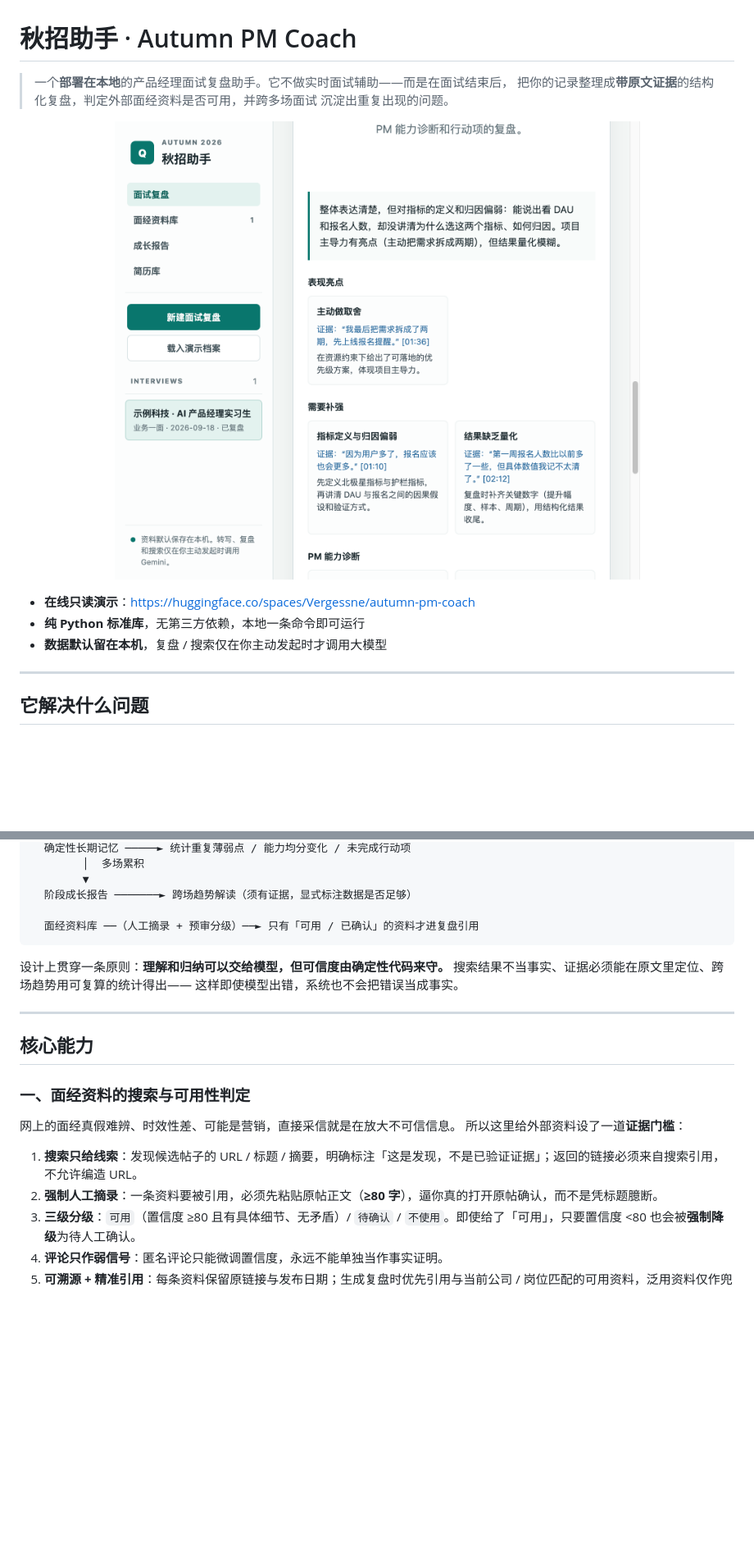
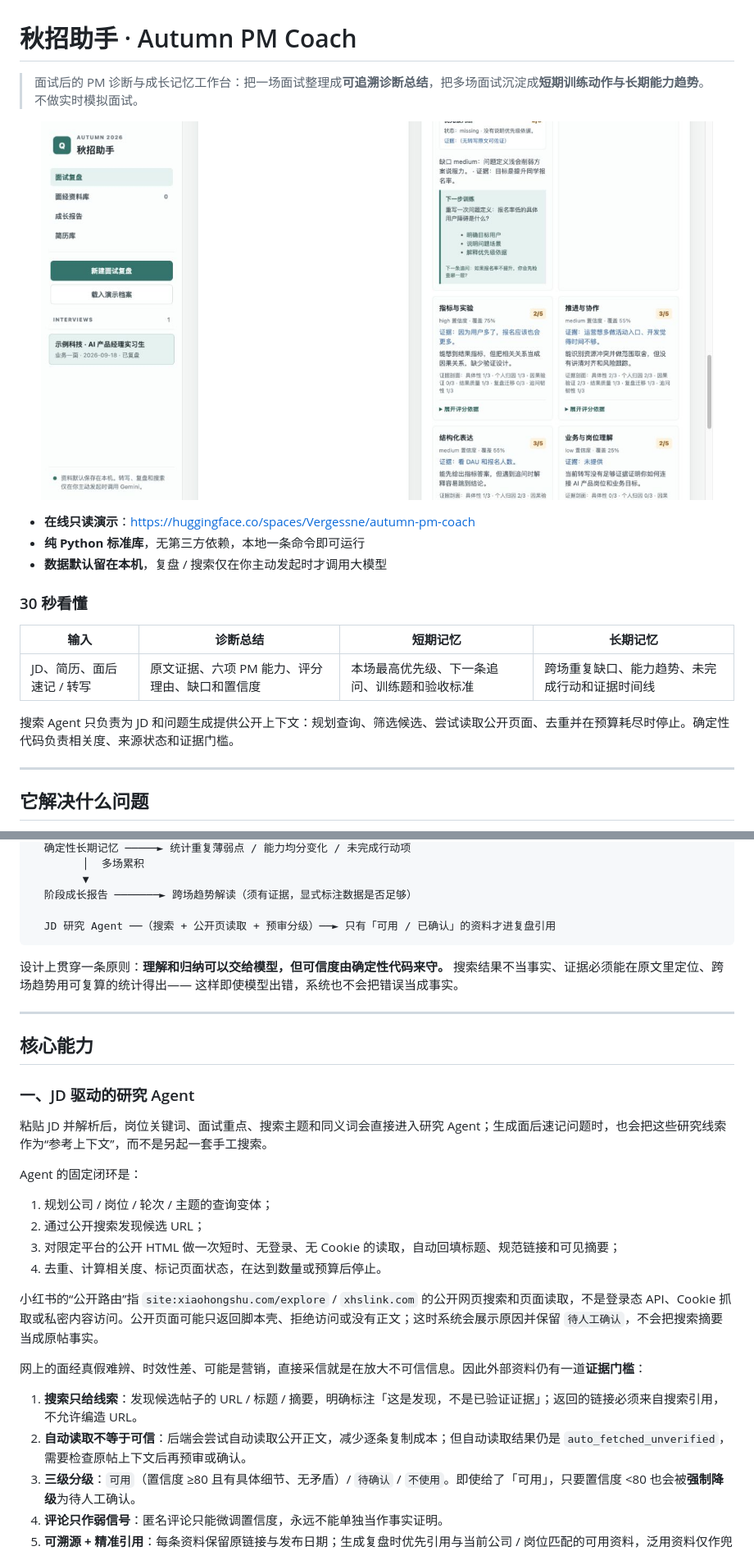
Before and after one commit to Vergessen428/project_resume, a Markdown page: README.md, 2 parts joined by grey strips. Shown at 82% size. GitHub-like rendering; pictures changed too: docs/screenshots/02-review-output.png; blank space fills up the shorter version.

````diff
--- a/README.md
+++ b/README.md
@@ -1,8 +1,6 @@
 # 秋招助手 · Autumn PM Coach
 
-> 一个**部署在本地**的产品经理面试复盘助手。它不做实时面试辅助——而是在面试结束后，
-> 把你的记录整理成**带原文证据**的结构化复盘，判定外部面经资料是否可用，并跨多场面试
-> 沉淀出重复出现的问题。
+> 面试后的 PM 诊断与成长记忆工作台：把一场面试整理成**可追溯诊断总结**，把多场面试沉淀成**短期训练动作与长期能力趋势**。不做实时模拟面试。
 
 <p align="center">
   <img src="docs/screenshots/02-review-output.png" alt="带原文证据的 PM 复盘" width="820">
@@ -11,6 +9,14 @@
 - **在线只读演示**：<https://huggingface.co/spaces/Vergessne/autumn-pm-coach>
 - **纯 Python 标准库**，无第三方依赖，本地一条命令即可运行
 - **数据默认留在本机**，复盘 / 搜索仅在你主动发起时才调用大模型
+
+### 30 秒看懂
+
+| 输入 | 诊断总结 | 短期记忆 | 长期记忆 |
+| --- | --- | --- | --- |
+| JD、简历、面后速记 / 转写 | 原文证据、六项 PM 能力、评分理由、缺口和置信度 | 本场最高优先级、下一条追问、训练题和验收标准 | 跨场重复缺口、能力趋势、未完成行动和证据时间线 |
+
+搜索 Agent 只负责为 JD 和问题生成提供公开上下文：规划查询、筛选候选、尝试读取公开页面、去重并在预算耗尽时停止。确定性代码负责相关度、来源状态和证据门槛。
 
 ---
 
@@ -42,7 +48,7 @@
         ▼
   阶段成长报告 ───────► 跨场趋势解读（须有证据，显式标注数据是否足够）
 
-  面经资料库 ──（人工摘录 + 预审分级）──► 只有「可用 / 已确认」的资料才进复盘引用
+  JD 研究 Agent ──（搜索 + 公开页读取 + 预审分级）──► 只有「可用 / 已确认」的资料才进复盘引用
 ```
 
 设计上贯穿一条原则：**理解和归纳可以交给模型，但可信度由确定性代码来守。**
@@ -53,13 +59,23 @@
 
 ## 核心能力
 
-### 一、面经资料的搜索与可用性判定
+### 一、JD 驱动的研究 Agent
 
-网上的面经真假难辨、时效性差、可能是营销，直接采信就是在放大不可信信息。
-所以这里给外部资料设了一道**证据门槛**：
+粘贴 JD 并解析后，岗位关键词、面试重点、搜索主题和同义词会直接进入研究 Agent；生成面后速记问题时，也会把这些研究线索作为“参考上下文”，而不是另起一套手工搜索。
+
+Agent 的固定闭环是：
+
+1. 规划公司 / 岗位 / 轮次 / 主题的查询变体；
+2. 通过公开搜索发现候选 URL；
+3. 对限定平台的公开 HTML 做一次短时、无登录、无 Cookie 的读取，自动回填标题、规范链接和可见摘要；
+4. 去重、计算相关度、标记页面状态，在达到数量或预算后停止。
+
+小红书的“公开路由”指 `site:xiaohongshu.com/explore` / `xhslink.com` 的公开网页搜索和页面读取，不是登录态 API、Cookie 抓取或私密内容访问。公开页面可能只返回脚本壳、拒绝访问或没有正文；这时系统会展示原因并保留 `待人工确认`，不会把搜索摘要当成原帖事实。
+
+网上的面经真假难辨、时效性差、可能是营销，直接采信就是在放大不可信信息。因此外部资料仍有一道**证据门槛**：
 
 1. **搜索只给线索**：发现候选帖子的 URL / 标题 / 摘要，明确标注「这是发现，不是已验证证据」；返回的链接必须来自搜索引用，不允许编造 URL。
-2. **强制人工摘录**：一条资料要被引用，必须先粘贴原帖正文（**≥80 字**），逼你真的打开原帖确认，而不是凭标题臆断。
+2. **自动读取不等于可信**：后端会尝试自动读取公开正文，减少逐条复制成本；但自动读取结果仍是 `auto_fetched_unverified`，需要检查原帖上下文后再预审或确认。
 3. **三级分级**：`可用`（置信度 ≥80 且有具体细节、无矛盾）/ `待确认` / `不使用`。即使给了「可用」，只要置信度 <80 也会被**强制降级**为待人工确认。
 4. **评论只作弱信号**：匿名评论只能微调置信度，永远不能单独当作事实证明。
 5. **可溯源 + 精准引用**：每条资料保留原链接与发布日期；生成复盘时优先引用与当前公司 / 岗位匹配的可用资料，泛用资料仅作兜底。
````
Also changed, not shown: other parts of README.md (+11 -7 lines), DEPLOY_HUGGINGFACE.md (+2 -3 lines), static_demo/README.md (+6 -5 lines), docs/screenshots/01-review-workspace.png, docs/screenshots/03-research-library.png, docs/screenshots/04-growth-report.png, 10 other files.
